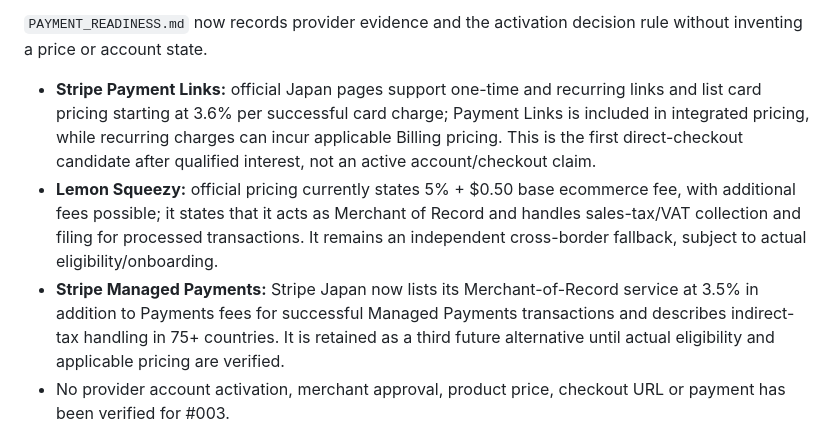
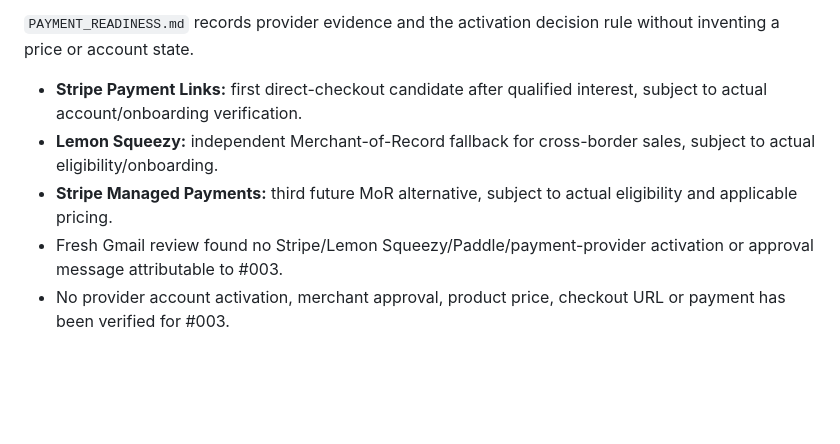
Before and after one commit to Hirokimm/data-act-exit-audit, a Markdown page: MONETIZATION.md, the part around one of its changes. Rendered like a GitHub page; blank space fills up the shorter version.

```diff
--- a/MONETIZATION.md
+++ b/MONETIZATION.md
@@ -31,9 +32,10 @@ Primary remains recurring monitoring; one-time audit remains an independent offe
 
-`PAYMENT_READINESS.md` now records provider evidence and the activation decision rule without inventing a price or account state.
+`PAYMENT_READINESS.md` records provider evidence and the activation decision rule without inventing a price or account state.
 
-- **Stripe Payment Links:** official Japan pages support one-time and recurring links and list card pricing starting at 3.6% per successful card charge; Payment Links is included in integrated pricing, while recurring charges can incur applicable Billing pricing. This is the first direct-checkout candidate after qualified interest, not an active account/checkout claim.
-- **Lemon Squeezy:** official pricing currently states 5% + $0.50 base ecommerce fee, with additional fees possible; it states that it acts as Merchant of Record and handles sales-tax/VAT collection and filing for processed transactions. It remains an independent cross-border fallback, subject to actual eligibility/onboarding.
-- **Stripe Managed Payments:** Stripe Japan now lists its Merchant-of-Record service at 3.5% in addition to Payments fees for successful Managed Payments transactions and describes indirect-tax handling in 75+ countries. It is retained as a third future alternative until actual eligibility and applicable pricing are verified.
+- **Stripe Payment Links:** first direct-checkout candidate after qualified interest, subject to actual account/onboarding verification.
+- **Lemon Squeezy:** independent Merchant-of-Record fallback for cross-border sales, subject to actual eligibility/onboarding.
+- **Stripe Managed Payments:** third future MoR alternative, subject to actual eligibility and applicable pricing.
+- Fresh Gmail review found no Stripe/Lemon Squeezy/Paddle/payment-provider activation or approval message attributable to #003.
 - No provider account activation, merchant approval, product price, checkout URL or payment has been verified for #003.
 
 ## Acceptance / evidence discipline
```
Also changed, not shown: other parts of MONETIZATION.md (+15 -12 lines).
